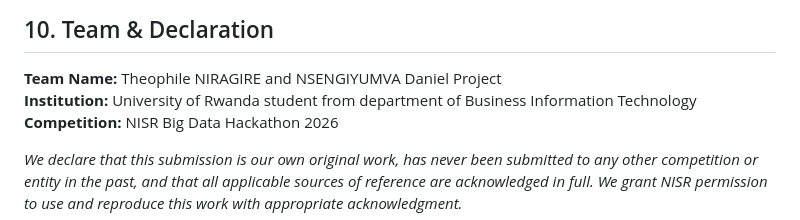
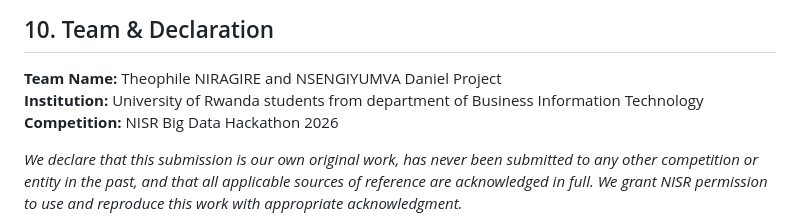
Before and after one commit to Theophilemaker/hackaton_saip, a Markdown page: README.md, the part around the change. GitHub-like rendering.

Commit message:
Correct institution description in README

```diff
--- a/README.md
+++ b/README.md
@@ -172,7 +172,7 @@ The SAIP platform is fully deployed and accessible for live testing by the judge
 ## 10. Team & Declaration
 
 **Team Name:** Theophile NIRAGIRE and NSENGIYUMVA Daniel Project
-**Institution:** University of Rwanda student from department of Business Information Technology
+**Institution:** University of Rwanda students from department of Business Information Technology
 **Competition:** NISR Big Data Hackathon 2026
 
 *We declare that this submission is our own original work, has never been submitted to any other competition or entity in the past, and that all applicable sources of reference are acknowledged in full. We grant NISR permission to use and reproduce this work with appropriate acknowledgment.*
```
